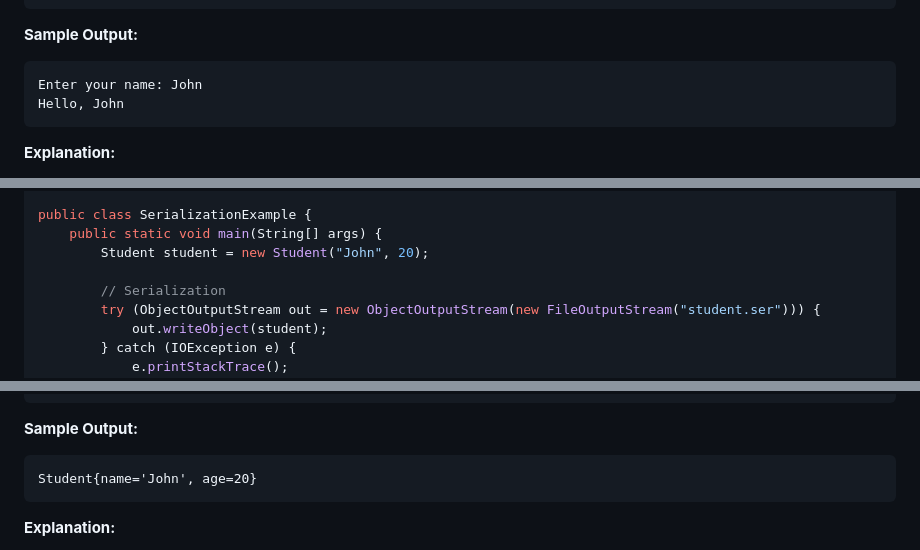
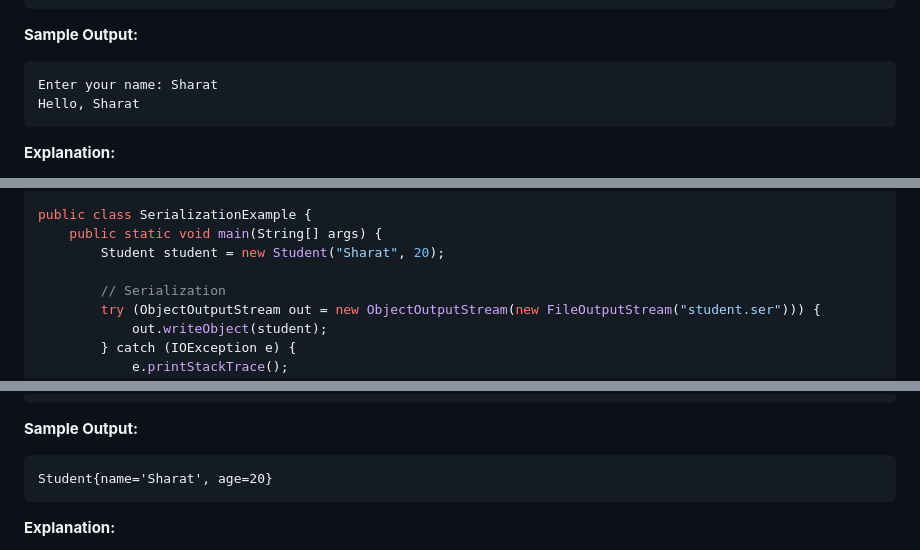
Before and after one commit to Sharatmaharjan/Notes, a Markdown page: BCA/3rd sem/Unit 8: IO and Streams in Java.md, 3 parts joined by grey strips. Rendered like a GitHub page.

````diff
--- a/BCA/3rd sem/Unit 8: IO and Streams in Java.md
+++ b/BCA/3rd sem/Unit 8: IO and Streams in Java.md
@@ -132,8 +132,8 @@ public class ConsoleIOExample {
 
 **Sample Output:**
 ```
-Enter your name: John
-Hello, John
+Enter your name: Sharat
+Hello, Sharat
 ```
 
 **Explanation:**
@@ -199,7 +199,7 @@ class Student implements Serializable {
 
 public class SerializationExample {
     public static void main(String[] args) {
-        Student student = new Student("John", 20);
+        Student student = new Student("Sharat", 20);
 
         // Serialization
         try (ObjectOutputStream out = new ObjectOutputStream(new FileOutputStream("student.ser"))) {
@@ -221,7 +221,7 @@ public class SerializationExample {
 
 **Sample Output:**
 ```
-Student{name='John', age=20}
+Student{name='Sharat', age=20}
 ```
 
 **Explanation:**
````
